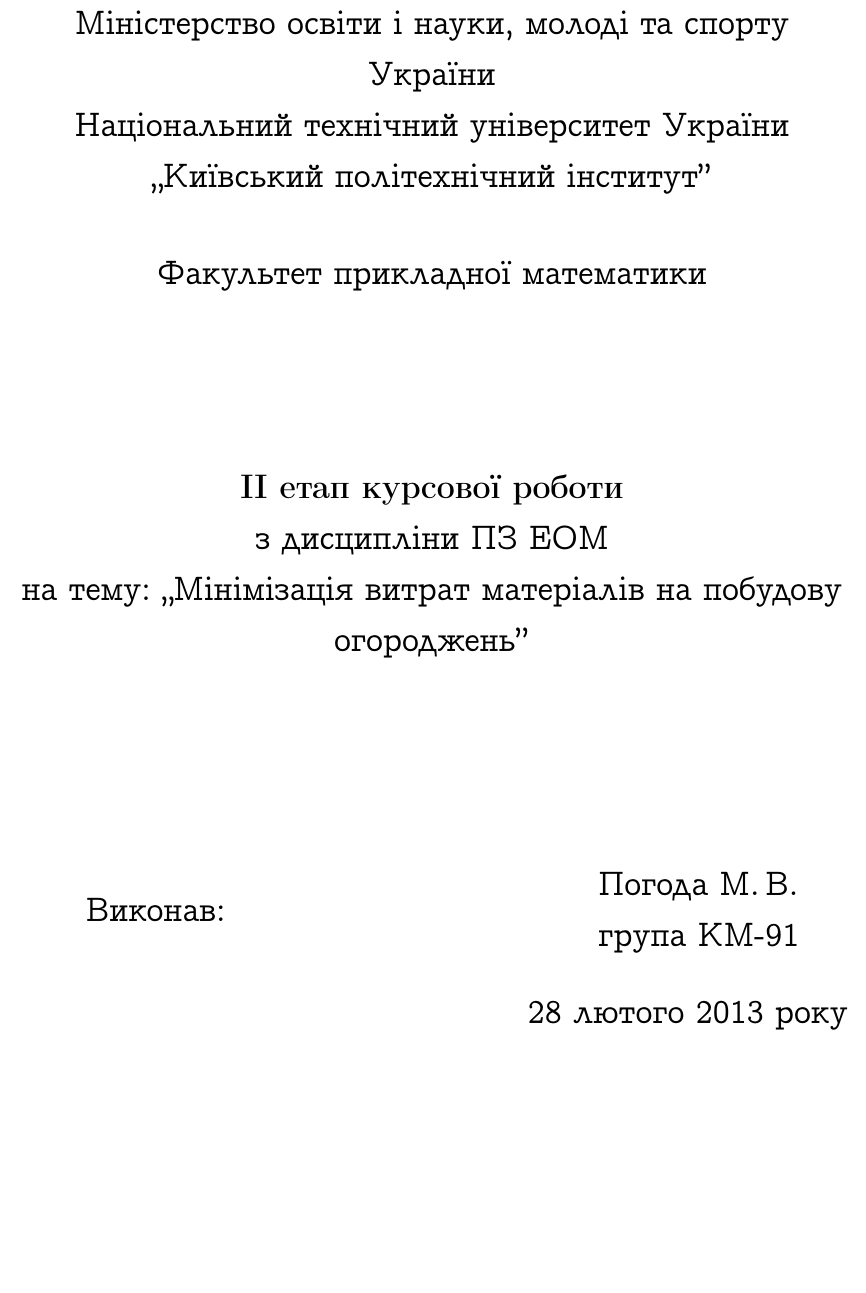
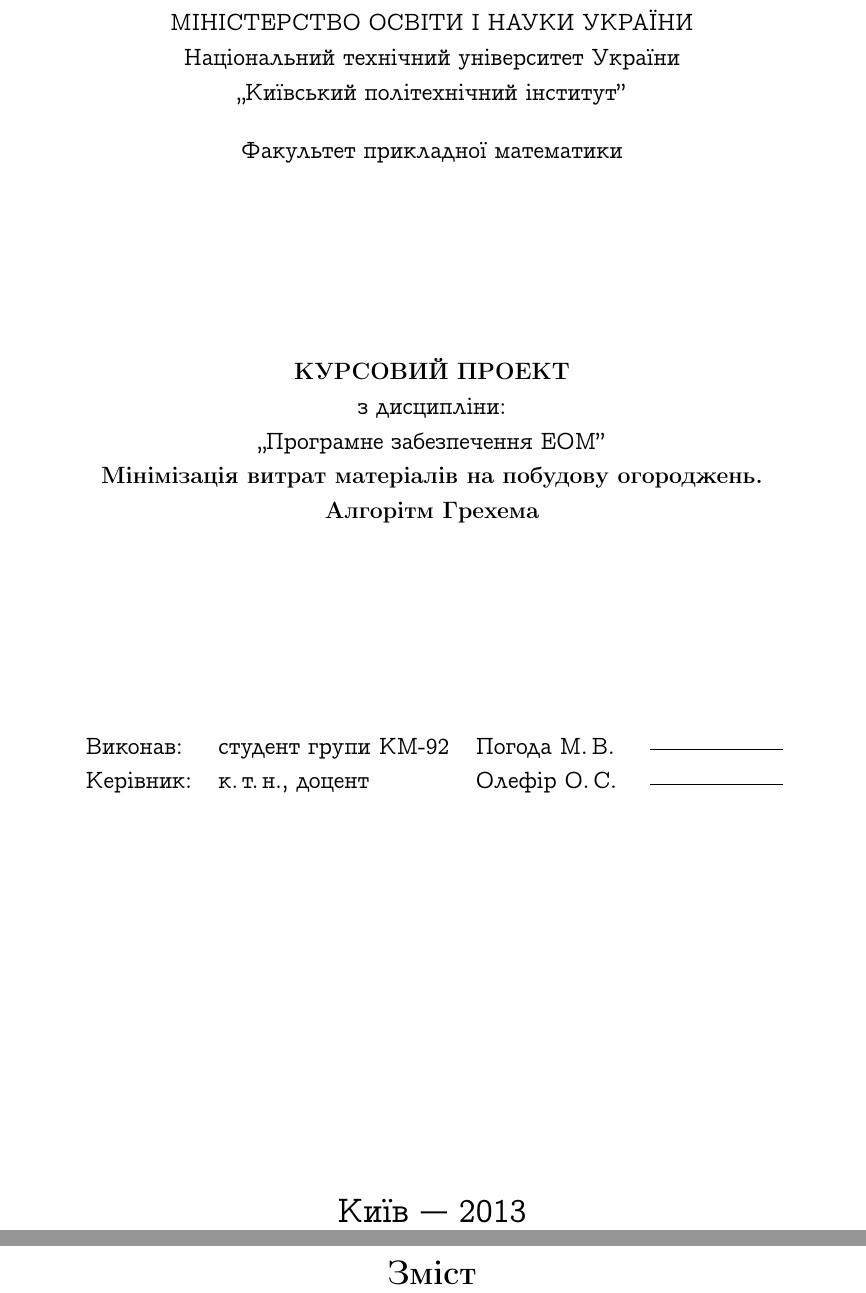
Before and after one commit to MPogoda/latex-docs, a LaTeX document (8s/apps-for-computers/project/src.tex): part of page 1 of 5 before the commit and two parts of pages 1 and 2 of 2 after it, the two joined at a grey line, cut at the place of the change, the shorter picture padded with empty space. Compiled offline with pdfLaTeX.

Commit message:
Tuned ESKDX style

```diff
--- a/8s/apps-for-computers/project/src.tex
+++ b/8s/apps-for-computers/project/src.tex
@@ -10,14 +19,14 @@
 \usepackage{concrete}
 
 %\usepackage{textcase}
-\usepackage[pdftex]{graphicx}
+%\usepackage[pdftex]{graphicx}
 
 \pdfcompresslevel=9 % сжимать PDF
 \usepackage{pdflscape} % для возможности альбомного размещения некоторых страниц
 \usepackage[pdftex]{hyperref}
 % настройка ссылок в оглавлении для pdf формата
 \hypersetup{unicode=true
-           ,pdftitle={Етап 2}
+           ,pdftitle={Пояснювальна записка}
            ,pdfauthor={Погода Михайло}
            ,pdfcreator={pdflatex}
            ,pdfsubject={}
@@ -37,47 +46,63 @@
 \usepackage{amssymb}
 
 \begin{document}
+\ESKDthisStyle{empty}
 \begin{titlepage}
-    \Large
     \begin{center}
-        Міністерство освіти і науки, молоді та спорту України
+        \MakeUppercase{Міністерство освіти і науки України}
 
         Національний технічний університет України
 
         ,,Київський політехнічний інститут''
 
-        \vspace*{1cm}
+        \vspace*{0.5cm}
 
         Факультет прикладної математики
 
-        \vspace*{3.5cm}
+        \vfill
 
-        \textbf{II етап курсової роботи}
+        \textbf{\MakeUppercase{Курсовий проект}}
 
-        з дисципліни ПЗ ЕОМ
+        з дисципліни:
 
-        на тему: ,,Мінімізація витрат матеріалів на побудову огороджень''
+        ,,Програмне забезпечення ЕОМ''
+
+        \textbf{Мінімізація витрат матеріалів на побудову огороджень.\\
+          Алгорітм Грехема}
     \end{center}
 
-    \vspace*{4cm}
+    \vfill
 
-    Виконав:\hfill
-        \begin{minipage}{0.3\textwidth}
-            Погода М.\,В.
+    \begin{minipage}{0.15\textwidth}
+      Виконав:
 
-            група КМ-91
-        \end{minipage}
+      Керівник:
+    \end{minipage}
+    \begin{minipage}{0.3\textwidth}
+      студент групи КМ-92
 
-    \vspace*{1cm}
+      к.\,т.\,н., доцент
+    \end{minipage}
+    \begin{minipage}{0.2\textwidth}
+      Погода~М.\,В.
 
-    \hfill 28 лютого 2013~року
+      Олефір~О.\,С.
+    \end{minipage}
+    \begin{minipage}{0.20\textwidth}
+      \underline{\hspace{0.8\textwidth}}
+
+      \underline{\hspace{0.8\textwidth}}
+    \end{minipage}
+
+    \vfill
 
     \vfill
 
     \begin{center}
         \Large
-        Київ
-
-        2013
+        Київ --- 2013
     \end{center}
 \end{titlepage}
+\ESKDthisStyle{formII}
+\tableofcontents
+\newpage
```
Also changed, not shown: 8s/apps-for-computers/project/src.tex (55 more changed lines).
